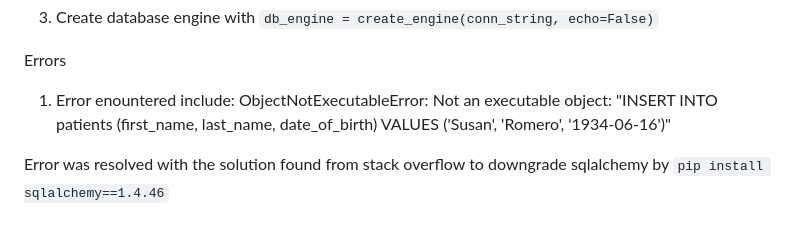
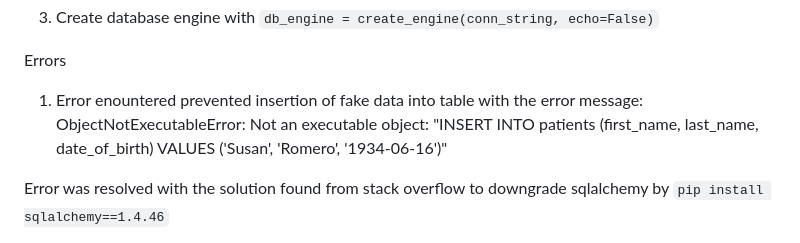
Before and after one commit to kkettip/flask_4_databases_mysql_vm, a Markdown page: README.md, the part around the change. Rendered like a GitHub page.

```diff
--- a/README.md
+++ b/README.md
@@ -105,7 +105,7 @@ To connect with Flask
 
 Errors
 
-1. Error enountered include: ObjectNotExecutableError: Not an executable object: "INSERT INTO patients (first_name, last_name, date_of_birth) VALUES ('Susan', 'Romero', '1934-06-16')"
+1. Error enountered prevented insertion of fake data into table with the error message: ObjectNotExecutableError: Not an executable object: "INSERT INTO patients (first_name, last_name, date_of_birth) VALUES ('Susan', 'Romero', '1934-06-16')"
 
 Error was resolved with the solution found from stack overflow to downgrade sqlalchemy by `pip install sqlalchemy==1.4.46`
 
```
